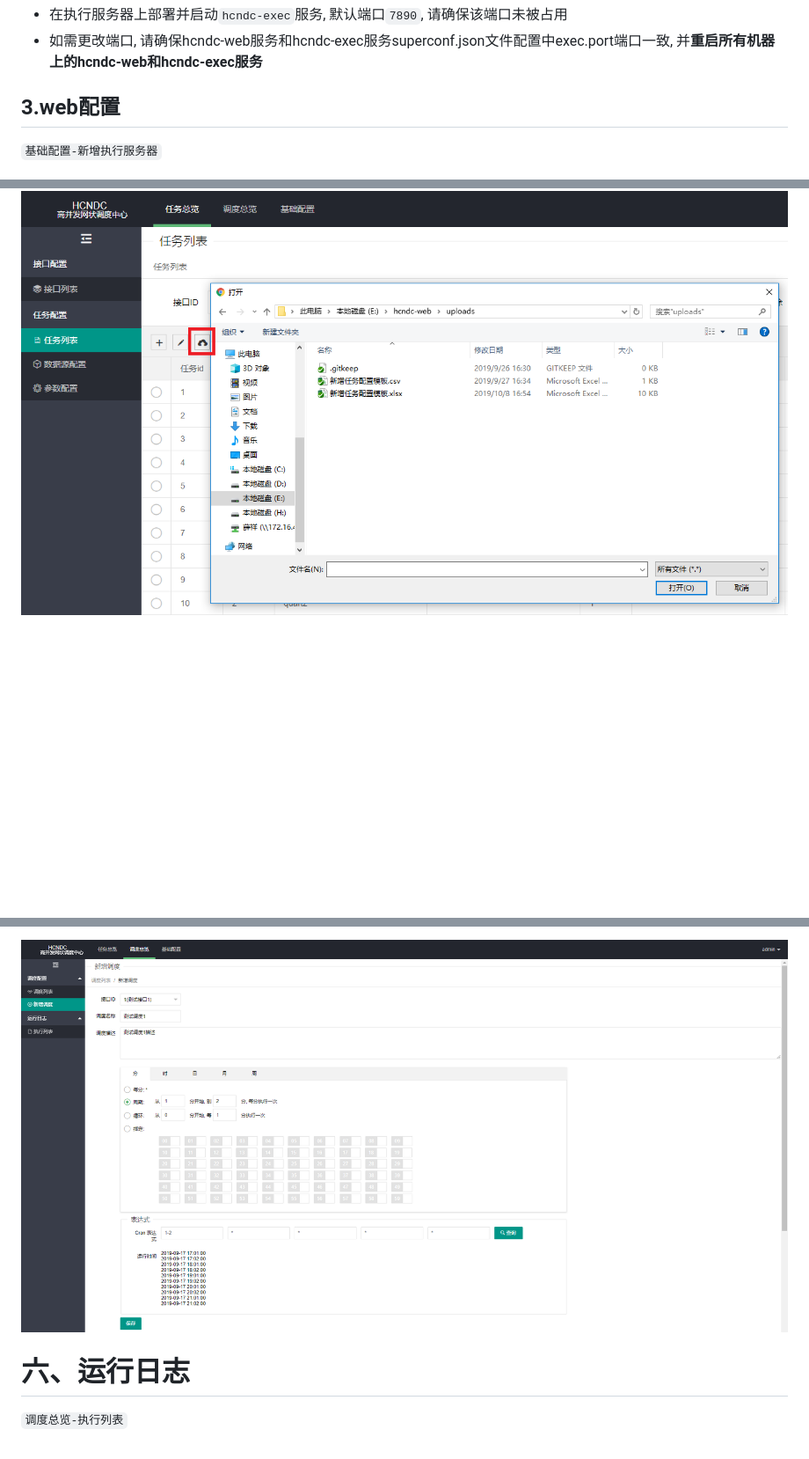
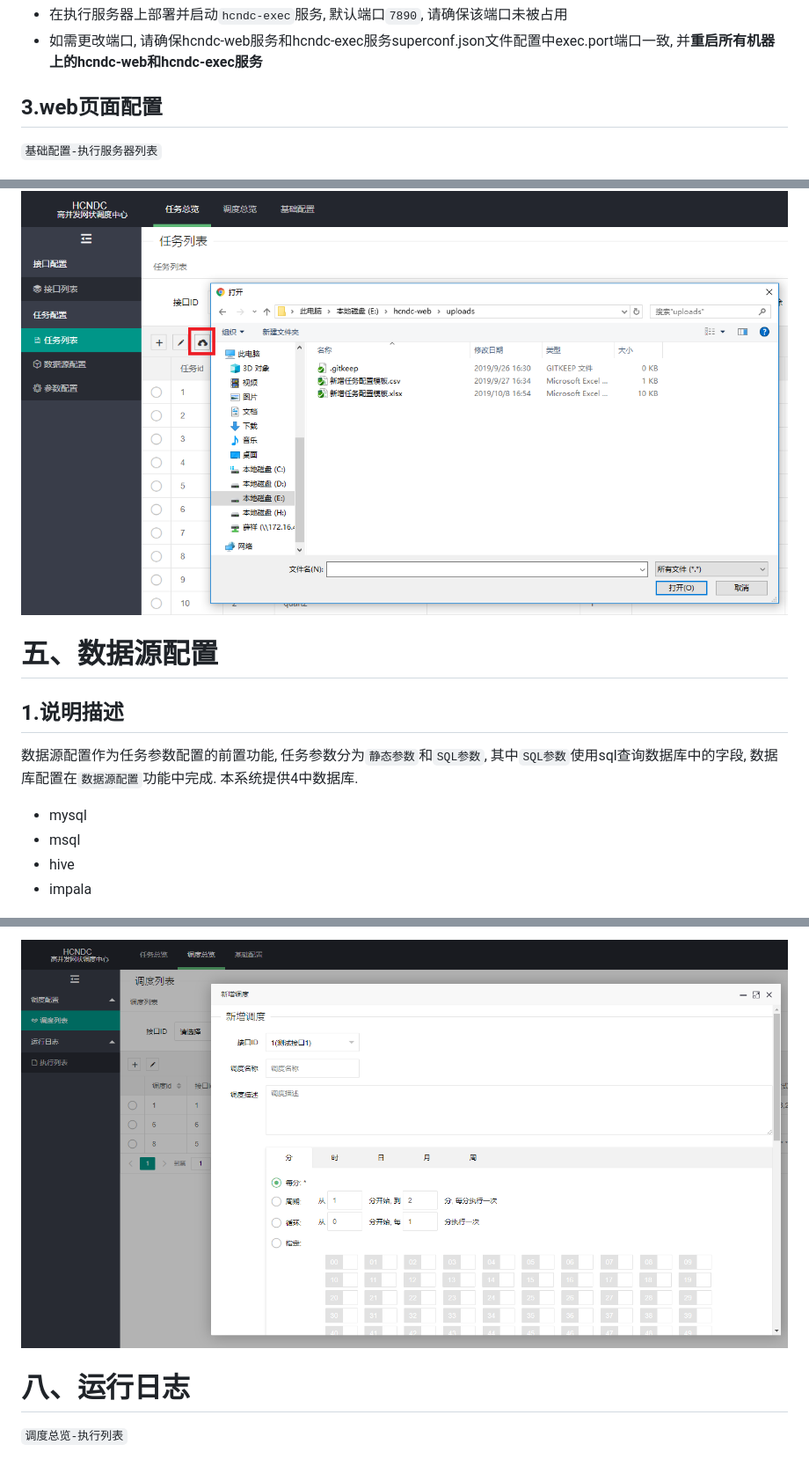
Before and after one commit to GammaGao/hcndc-web, a Markdown page: 操作文档.md, 3 parts joined by grey strips. Shown: that part at 88% size. Rendered like a GitHub page; pictures changed too: x_other/新增调度.png; blank space fills up the shorter version.

```diff
--- a/操作文档.md
+++ b/操作文档.md
@@ -53,8 +53,8 @@ root     32090 32086  0 Sep26 ?        00:07:53 /usr/bin/python3 /root/hcdnc/hcn
 ## 2.项目配置
 * 在执行服务器上部署并启动`hcndc-exec`服务, 默认端口`7890`, 请确保该端口未被占用
 * 如需更改端口,  请确保hcndc-web服务和hcndc-exec服务superconf.json文件配置中exec.port端口一致, 并**重启所有机器上的hcndc-web和hcndc-exec服务**
-## 3.web配置
-`基础配置-新增执行服务器`
+## 3.web页面配置
+`基础配置-执行服务器列表`
 
 ![](/x_other/新增执行服务器.png)
 
@@ -103,4 +104,11 @@ root     32090 32086  0 Sep26 ?        00:07:53 /usr/bin/python3 /root/hcdnc/hcn
 ### 前端入口
 ![](/x_other/批量导入入口.png)
 
+# 五、数据源配置
+## 1.说明描述
+数据源配置作为任务参数配置的前置功能, 任务参数分为`静态参数`和`SQL参数`, 其中`SQL参数`使用sql查询数据库中的字段, 数据库配置在`数据源配置`功能中完成. 本系统提供4中数据库.
+* mysql
+* msql
+* hive
+* impala
 
@@ -115,7 +135,7 @@ root     32090 32086  0 Sep26 ?        00:07:53 /usr/bin/python3 /root/hcdnc/hcn
 
 ![](/x_other/新增调度.png)
 
-# 六、运行日志
+# 八、运行日志
 `调度总览-执行列表`
 * 可以查看每一次执行任务日志, 包括手动执行和调度执行
 * 执行详情中有网络拓扑、任务列表、运行日志等功能
```
Also changed, not shown: other parts of 操作文档.md (+17 -4 lines), x_other/参数配置.png (added), x_other/数据源配置.png (added).
